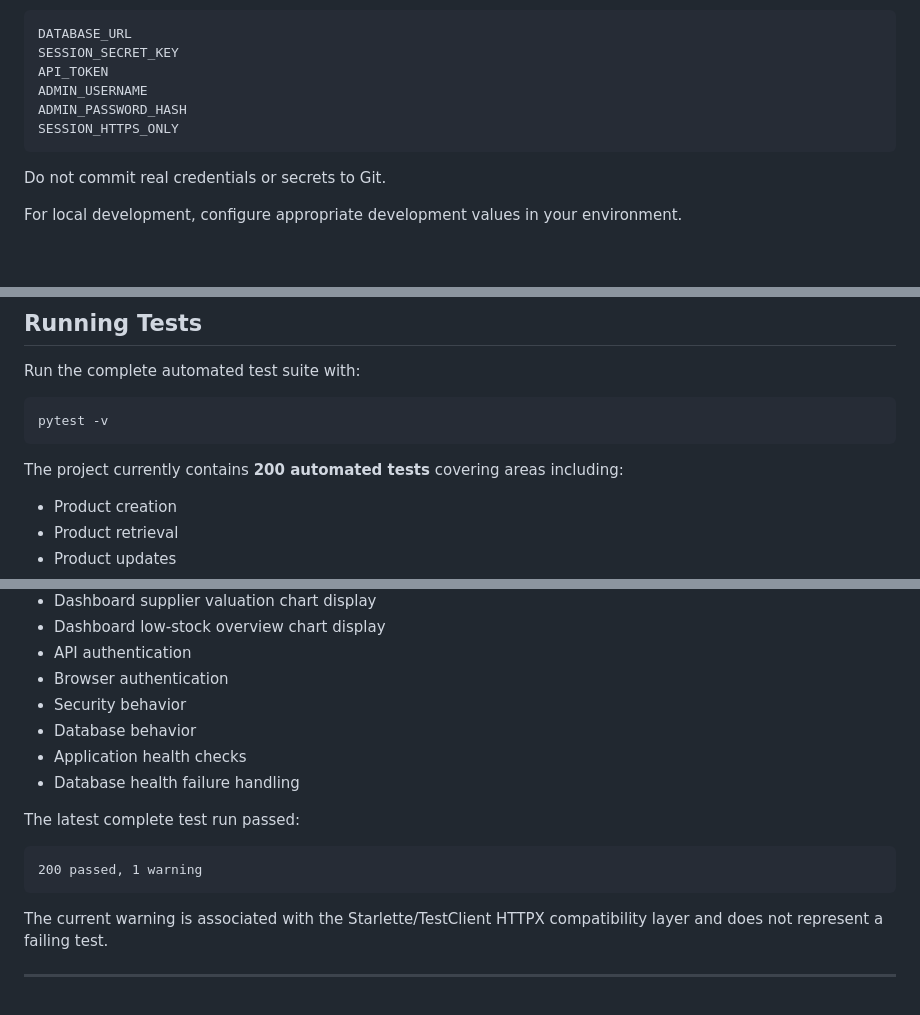
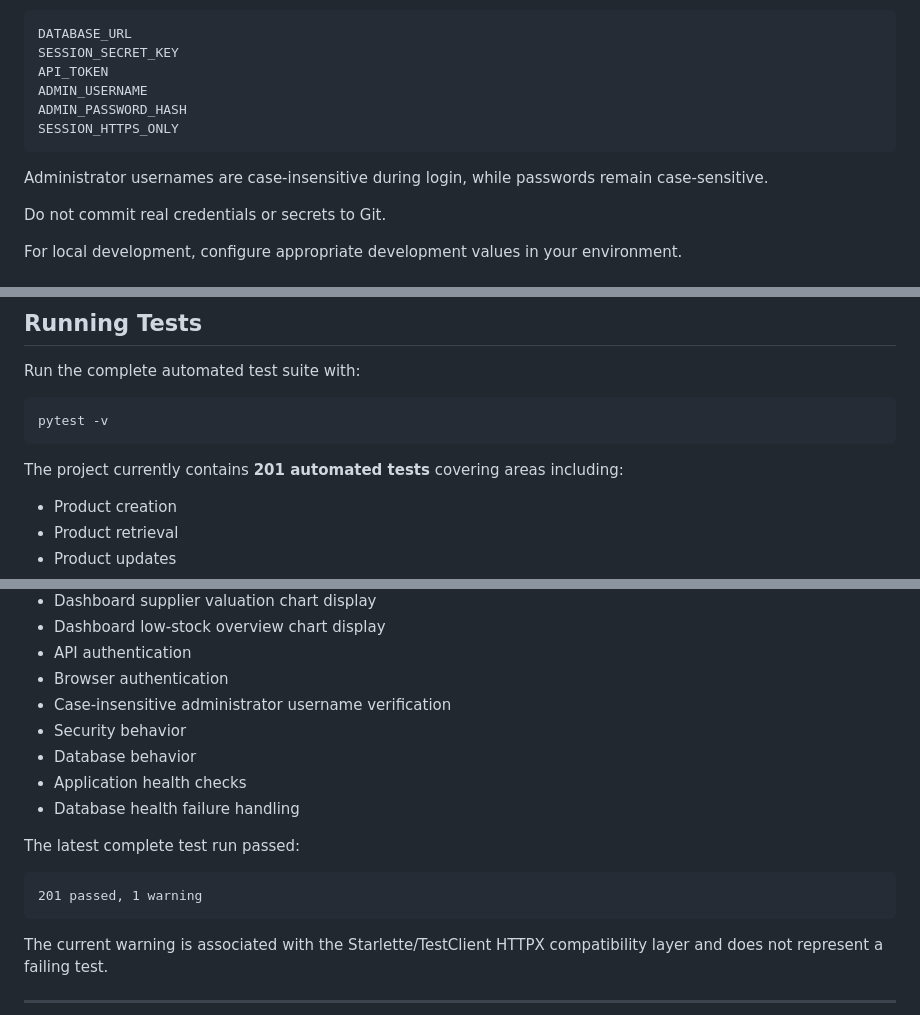
Before and after one commit to successjohnny/inventory-management-system, a Markdown page: README.md, 3 parts joined by grey strips. Rendered like a GitHub page; blank space fills up the shorter version.

Commit message:
Document case-insensitive admin username

````diff
--- a/README.md
+++ b/README.md
@@ -1102,6 +1102,8 @@ ADMIN_PASSWORD_HASH
 SESSION_HTTPS_ONLY
 ```
 
+Administrator usernames are case-insensitive during login, while passwords remain case-sensitive.
+
 Do not commit real credentials or secrets to Git.
 
 For local development, configure appropriate development values in your environment.
@@ -1146,7 +1148,7 @@ Run the complete automated test suite with:
 pytest -v
 ```
 
-The project currently contains **200 automated tests** covering areas including:
+The project currently contains **201 automated tests** covering areas including:
 
 - Product creation
 - Product retrieval
@@ -1225,6 +1227,7 @@ The project currently contains **200 automated tests** covering areas including:
 - Dashboard low-stock overview chart display
 - API authentication
 - Browser authentication
+- Case-insensitive administrator username verification
 - Security behavior
 - Database behavior
 - Application health checks
@@ -1233,7 +1236,7 @@ The project currently contains **200 automated tests** covering areas including:
 The latest complete test run passed:
 
 ```text
-200 passed, 1 warning
+201 passed, 1 warning
 ```
 
 The current warning is associated with the Starlette/TestClient HTTPX compatibility layer and does not represent a failing test.
````
